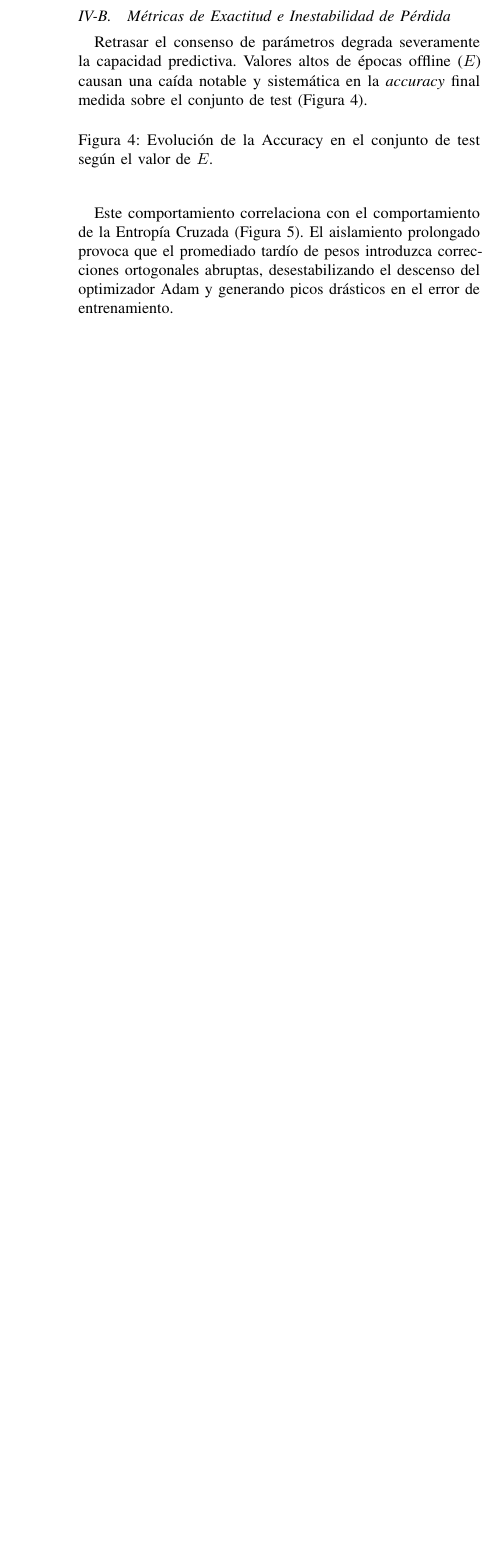
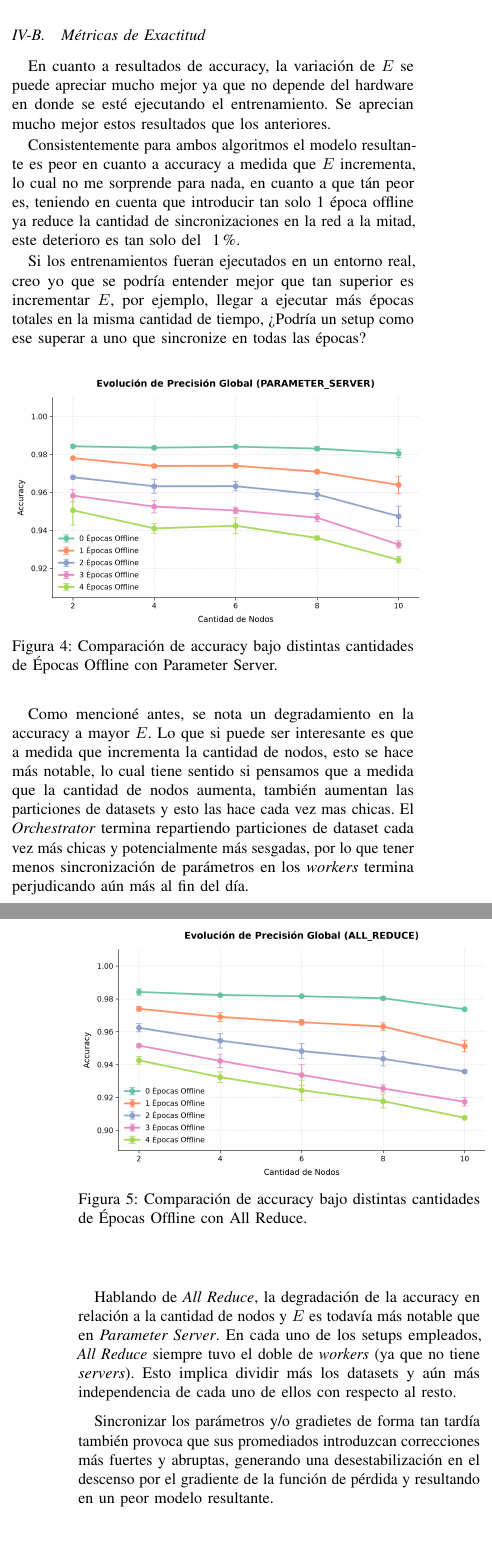
Before and after one commit to mbianchif/Aprendizaje-Profundo, a LaTeX paper (report/docs/main.tex, which reads report/docs/sections/results.tex): part of one column of page 3 of 3 before the commit and two parts of the columns of pages 3 and 4 of 4 after it, the two joined at a grey line, cut so that both start at the same text, the shorter picture padded with empty space. The pictures show the PDF file report/docs/main.pdf that the author committed with the source.

Commit message:
chore: advanced with the results section of the doc

```diff
--- a/report/docs/sections/results.tex
+++ b/report/docs/sections/results.tex
@@ -5,3 +6,6 @@ La variaci\'on de $E$ no indujo mejoras temporales apreciables; las curvas de ej
 
 \begin{figure}[H]
   \centering
+  \includegraphics[width=0.5\textwidth]{all_reduce/execution_time_summary}
+  \caption{Comparación de tiempos de ejecución bajo distintas cantidades de Épocas Offline con All Reduce.}
+  \label{fig:all_reduce_tiempos}
@@ -17,5 +18,5 @@ Como se observa en la \Cref{fig:tiempos}, el rendimiento total se estanca de for
-  \label{fig:tiempos}
+  \includegraphics[width=0.5\textwidth]{parameter_server/execution_time_summary}
+  \caption{Comparación de tiempos de ejecución bajo distintas cantidades de Épocas Offline con Parameter Server.}
+  \label{fig:parameter_server_tiempos}
 \end{figure}
 
-\subsection{M\'etricas de Exactitud e Inestabilidad de P\'erdida}
-Retrasar el consenso de par\'ametros degrada severamente la capacidad predictiva. Valores altos de \'epocas offline ($E$) causan una ca\'ida notable y sistem\'atica en la \emph{accuracy} final medida sobre el conjunto de test (\Cref{fig:accuracy}).
@@ -22,14 +29,25 @@ Retrasar el consenso de par\'ametros degrada severamente la capacidad predictiva
+En cuanto a resultados de accuracy, la variación de $E$ se puede apreciar mucho mejor ya que no depende del hardware en donde se esté ejecutando el entrenamiento. Se aprecian mucho mejor estos resultados que los anteriores.
+
+Consistentemente para ambos algoritmos el modelo resultante es peor en cuanto a accuracy a medida que $E$ incrementa, lo cual no me sorprende para nada, en cuanto a que tán peor es, teniendo en cuenta que introducir tan solo 1 época offline ya reduce la cantidad de sincronizaciones en la red a la mitad, este deterioro es tan solo del ~1\%.
+
+Si los entrenamientos fueran ejecutados en un entorno real, creo yo que se podría entender mejor que tan superior es incrementar $E$, por ejemplo, llegar a ejecutar más épocas totales en la misma cantidad de tiempo, ¿Podría un setup como ese superar a uno que sincronize en todas las épocas?
 
 \begin{figure}[H]
   \centering
-  \caption{Evoluci\'on de la Accuracy en el conjunto de test seg\'un el valor de $E$.}
-  \label{fig:accuracy}
+  \includegraphics[width=0.5\textwidth]{parameter_server/accuracy_summary}
+  \caption{Comparación de accuracy bajo distintas cantidades de Épocas Offline con Parameter Server.}
+  \label{fig:parameter_server_accuracy}
 \end{figure}
 
-Este comportamiento correlaciona con el comportamiento de la Entrop\'ia Cruzada (\Cref{fig:loss}). El aislamiento prolongado provoca que el promediado tard\'io de pesos introduzca correcciones ortogonales abruptas, desestabilizando el descenso del optimizador Adam y generando picos dr\'asticos en el error de entrenamiento.
+Como mencioné antes, se nota un degradamiento en la accuracy a mayor $E$. Lo que si puede ser interesante es que a medida que incrementa la cantidad de nodos, esto se hace más notable, lo cual tiene sentido si pensamos que a medida que la cantidad de nodos aumenta, también aumentan las particiones de datasets y esto las hace cada vez mas chicas. El \emph{Orchestrator} termina repartiendo particiones de dataset cada vez más chicas y potencialmente más sesgadas, por lo que tener menos sincronización de parámetros en los \emph{workers} termina perjudicando aún más al fin del día.
 
 \begin{figure}[H]
   \centering
-  \caption{Trayectoria del Loss de Entrop\'ia Cruzada exhibiendo ruido estoc\'astico por c\'omputo offline.}
-  \label{fig:loss}
+  \includegraphics[width=0.5\textwidth]{all_reduce/accuracy_summary}
+  \caption{Comparación de accuracy bajo distintas cantidades de Épocas Offline con All Reduce.}
+  \label{fig:all_reduce_accuracy}
 \end{figure}
+
+Hablando de \emph{All Reduce}, la degradación de la accuracy en relación a la cantidad de nodos y $E$ es todavía más notable que en \emph{Parameter Server}. En cada uno de los setups empleados, \emph{All Reduce} siempre tuvo el doble de \emph{workers} (ya que no tiene \emph{servers}). Esto implica dividir más los datasets y aún más independencia de cada uno de ellos con respecto al resto.
+
+Sincronizar los parámetros y/o gradietes de forma tan tardía también provoca que sus promediados introduzcan correcciones más fuertes y abruptas, generando una desestabilización en el descenso por el gradiente de la función de pérdida y resultando en un peor modelo resultante.
@@ -35,0 +61,17 @@ Este comportamiento correlaciona con el comportamiento de la Entrop\'ia Cruzada
+\begin{figure}[H]
+  \centering
+  \includegraphics[width=0.5\textwidth]{parameter_server-2/loss_history_per_offline_epoch}
+  \caption{Trayectoria de Loss en Entropía Cruzada exchibiendo ruido estocástico por cómputo offline en Parameter Server (2 nodos).}
+  \label{fig:parameter_server_loss}
+\end{figure}
+
+Es claro que al optimizador le cuesta más al comienzo, ya que suele ser la etapa de corrección más grande del entrenamiento, una vez que encuentra un mínimo local se estabiliza y converge. Notar que cada vez converge a valores más altos, ¿Será que a mayor $E$ no es posible o dificulta al optimizador de alguna forma a no alcanzar nunca el mínimo local verdadero? Al estilo de tener un alto valor de \emph{learning rate} en el que el optimizador podría quedar oscilando sobre el mínimo sin nunca alcanzarlo.
+
+\begin{figure}[H]
+  \centering
+  \includegraphics[width=0.5\textwidth]{all_reduce-2/loss_history_per_offline_epoch}
+  \caption{Trayectoria de Loss en Entropía Cruzada exchibiendo ruido estocástico por cómputo offline en All Reduce (2 nodos).}
+  \label{fig:all_reduce_loss}
+\end{figure}
+
+Para \emph{All Reduce} sucede algo parecido aunque parece más controlado, sinceramente esperaba lo contrario, hayar mayor inestabilidad con este algoritmo que con \emph{Parameter Server}, se ve que se mantuvo más estable.
```
Also changed, not shown: report/docs/main.tex (+1 -1 lines), report/docs/images/topologies.png, report/docs/main.pdf, report/docs/sections/results.tex (25 more changed lines), 1 other file.
